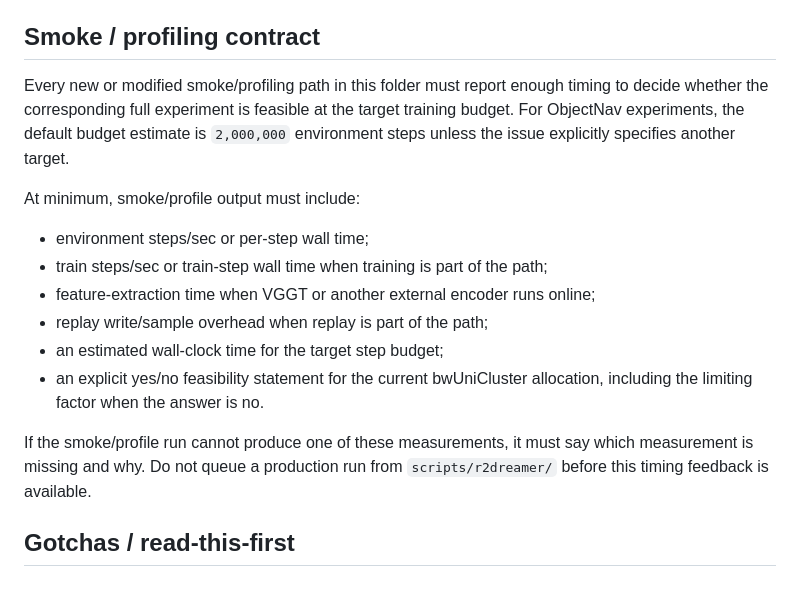
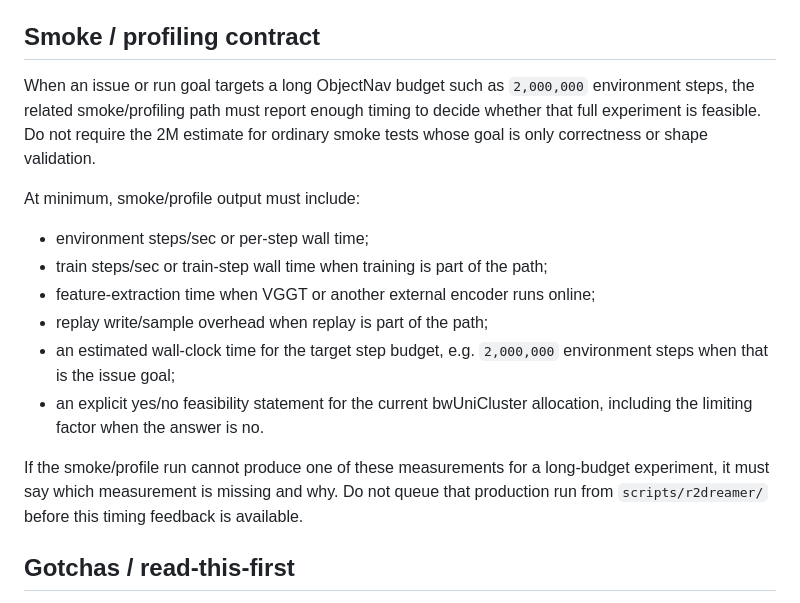
Before and after one commit to LSailer/Master-Thesis-3D-VLA, a Markdown page: scripts/r2dreamer/AGENTS.md, the part around the change. Drawn GitHub-style.

Commit message:
3D-75: Scope smoke timing contract to long runs

```diff
--- a/scripts/r2dreamer/AGENTS.md
+++ b/scripts/r2dreamer/AGENTS.md
@@ -80,11 +80,10 @@ shims: `run_parity_training.py`, `run_benchmark.py`.
 
 ## Smoke / profiling contract
 
-Every new or modified smoke/profiling path in this folder must report enough
-timing to decide whether the corresponding full experiment is feasible at the
-target training budget. For ObjectNav experiments, the default budget estimate is
-`2,000,000` environment steps unless the issue explicitly specifies another
-target.
+When an issue or run goal targets a long ObjectNav budget such as `2,000,000`
+environment steps, the related smoke/profiling path must report enough timing to
+decide whether that full experiment is feasible. Do not require the 2M estimate
+for ordinary smoke tests whose goal is only correctness or shape validation.
 
 At minimum, smoke/profile output must include:
 
@@ -92,13 +91,15 @@ At minimum, smoke/profile output must include:
 - train steps/sec or train-step wall time when training is part of the path;
 - feature-extraction time when VGGT or another external encoder runs online;
 - replay write/sample overhead when replay is part of the path;
-- an estimated wall-clock time for the target step budget;
+- an estimated wall-clock time for the target step budget, e.g. `2,000,000`
+  environment steps when that is the issue goal;
 - an explicit yes/no feasibility statement for the current bwUniCluster
   allocation, including the limiting factor when the answer is no.
 
-If the smoke/profile run cannot produce one of these measurements, it must say
-which measurement is missing and why. Do not queue a production run from
-`scripts/r2dreamer/` before this timing feedback is available.
+If the smoke/profile run cannot produce one of these measurements for a
+long-budget experiment, it must say which measurement is missing and why. Do not
+queue that production run from `scripts/r2dreamer/` before this timing feedback
+is available.
 
 ## Gotchas / read-this-first
 
```
